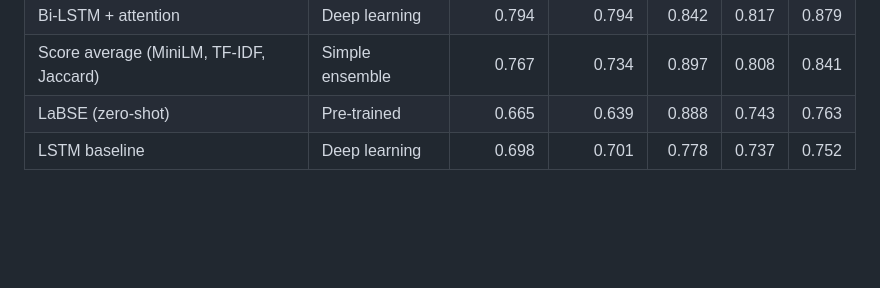
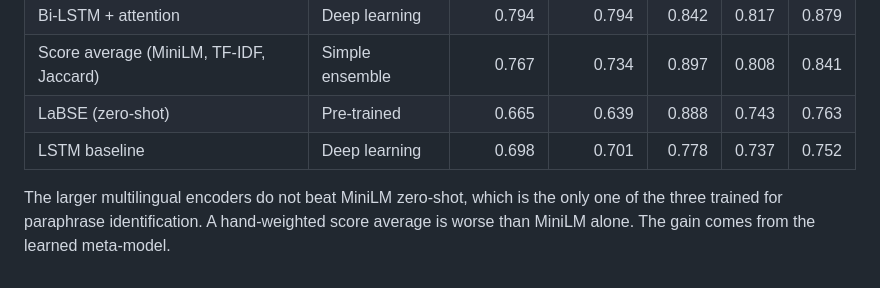
Before and after one commit to BurakYildizGameDev/turkish-sts-ensemble, a Markdown page: README.md, the part around the change. Drawn GitHub-style; blank space fills up the shorter version.

Commit message:
README: discuss baselines

```diff
--- a/README.md
+++ b/README.md
@@ -93,3 +93,5 @@ Sample size is 62,000 pairs in both cases: 49.6K for training and 12.4K for test
 | Score average (MiniLM, TF-IDF, Jaccard) | Simple ensemble | 0.767 | 0.734 | 0.897 | 0.808 | 0.841 |
 | LaBSE (zero-shot) | Pre-trained | 0.665 | 0.639 | 0.888 | 0.743 | 0.763 |
 | LSTM baseline | Deep learning | 0.698 | 0.701 | 0.778 | 0.737 | 0.752 |
+
+The larger multilingual encoders do not beat MiniLM zero-shot, which is the only one of the three trained for paraphrase identification. A hand-weighted score average is worse than MiniLM alone. The gain comes from the learned meta-model.
```
